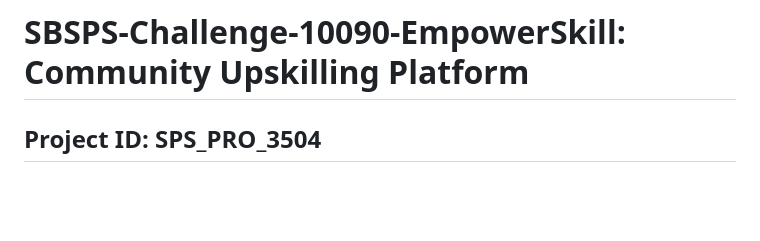
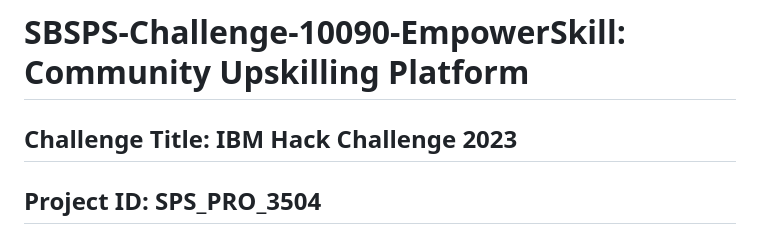
Before and after one commit to smartinternz02/SBSPS-Challenge-10090-EmpowerSkill-Community-Upskilling-Platform, a Markdown page: IbmFlask/README.md, the part around the change. Rendered like a GitHub page; blank space fills up the shorter version.

```diff
--- a/IbmFlask/README.md
+++ b/IbmFlask/README.md
@@ -1,4 +1,6 @@
 # SBSPS-Challenge-10090-EmpowerSkill: Community Upskilling Platform
+
+## Challenge Title: IBM Hack Challenge 2023
 
 ## Project ID: SPS_PRO_3504
 
```
